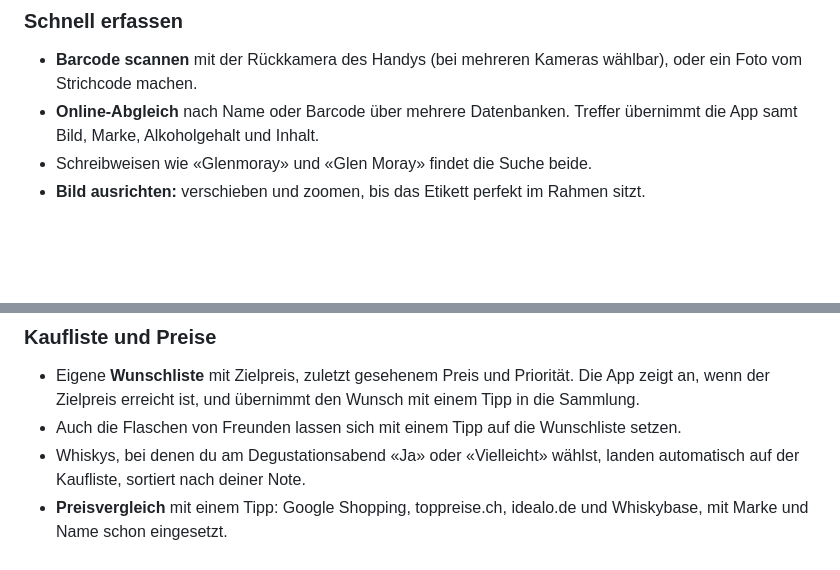
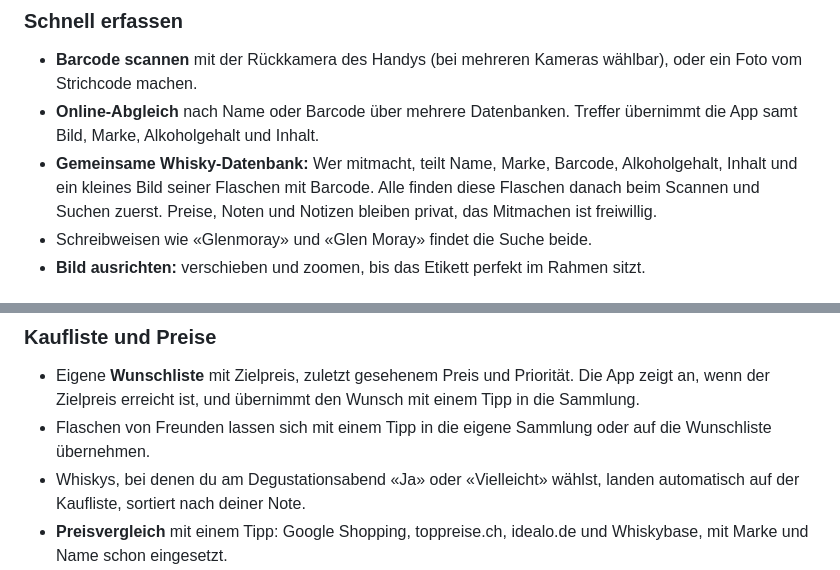
Before and after one commit to dennyswiesli-dev/Whiskytracker, a Markdown page: README.md, 2 parts joined by grey strips. Drawn GitHub-style; blank space fills up the shorter version.

Commit message:
README: shared database and friend's bottle to collection
Co-Authored-By: Claude Sonnet 5.5 <noreply@anthropic.com>
Claude-Session: https://claude.ai/code/session_013wRjo8qdGqswJpKuh71Ycq

```diff
--- a/README.md
+++ b/README.md
@@ -32,6 +32,7 @@ Whisky Vault beantwortet das in Sekunden. Flasche scannen oder Namen eintippen,
 ### Schnell erfassen
 - **Barcode scannen** mit der Rückkamera des Handys (bei mehreren Kameras wählbar), oder ein Foto vom Strichcode machen.
 - **Online-Abgleich** nach Name oder Barcode über mehrere Datenbanken. Treffer übernimmt die App samt Bild, Marke, Alkoholgehalt und Inhalt.
+- **Gemeinsame Whisky-Datenbank:** Wer mitmacht, teilt Name, Marke, Barcode, Alkoholgehalt, Inhalt und ein kleines Bild seiner Flaschen mit Barcode. Alle finden diese Flaschen danach beim Scannen und Suchen zuerst. Preise, Noten und Notizen bleiben privat, das Mitmachen ist freiwillig.
 - Schreibweisen wie «Glenmoray» und «Glen Moray» findet die Suche beide.
 - **Bild ausrichten:** verschieben und zoomen, bis das Etikett perfekt im Rahmen sitzt.
 
@@ -45,7 +46,7 @@ Whisky Vault beantwortet das in Sekunden. Flasche scannen oder Namen eintippen,
 
 ### Kaufliste und Preise
 - Eigene **Wunschliste** mit Zielpreis, zuletzt gesehenem Preis und Priorität. Die App zeigt an, wenn der Zielpreis erreicht ist, und übernimmt den Wunsch mit einem Tipp in die Sammlung.
-- Auch die Flaschen von Freunden lassen sich mit einem Tipp auf die Wunschliste setzen.
+- Flaschen von Freunden lassen sich mit einem Tipp in die eigene Sammlung oder auf die Wunschliste übernehmen.
 - Whiskys, bei denen du am Degustationsabend «Ja» oder «Vielleicht» wählst, landen automatisch auf der Kaufliste, sortiert nach deiner Note.
 - **Preisvergleich** mit einem Tipp: Google Shopping, toppreise.ch, idealo.de und Whiskybase, mit Marke und Name schon eingesetzt.
 - Community-Preise (Open Prices) per Barcode, den besten Marktpreis trägst du ein.
```
